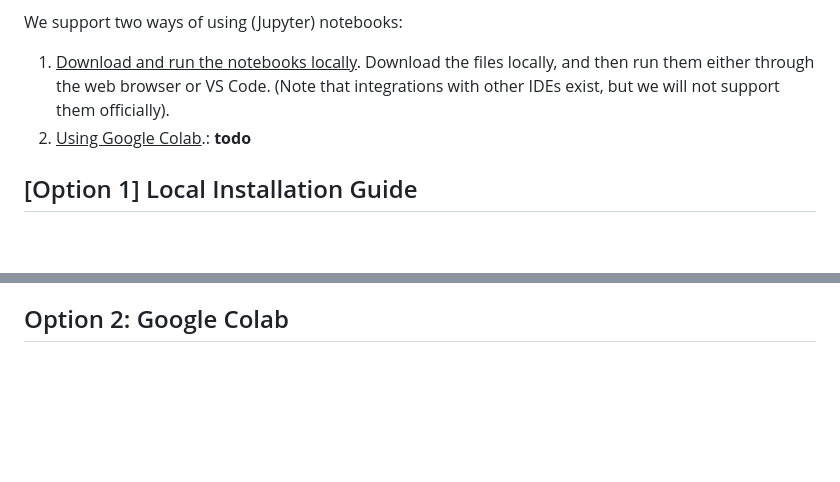
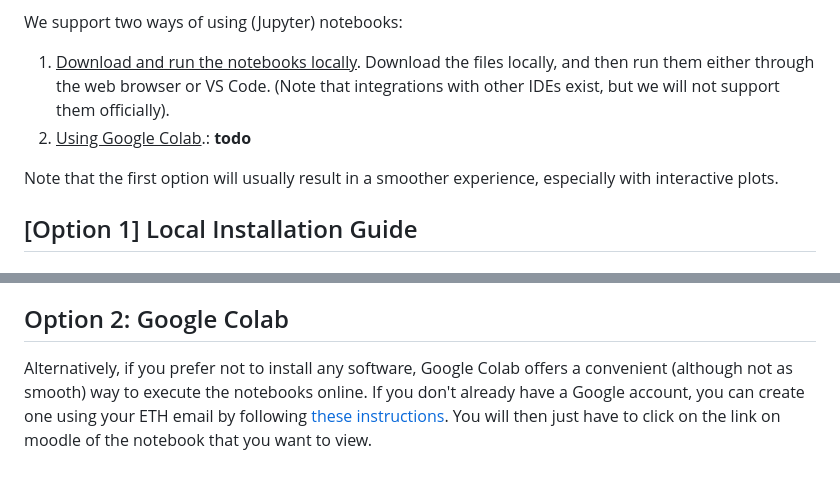
Before and after one commit to idsc-frazzoli/CS1-Notebooks, a Markdown page: README.md, 2 parts joined by grey strips. Rendered like a GitHub page; blank space fills up the shorter version.

Commit message:
adding colab option to the readme

```diff
--- a/README.md
+++ b/README.md
@@ -14,7 +14,7 @@ We support two ways of using (Jupyter) notebooks:
 1. <u>Download and run the notebooks locally</u>. Download the files locally, and then run them either through the web browser or VS Code. (Note that integrations with other IDEs exist, but we will not support them officially).
 2. <u>Using Google Colab</u>.: **todo**
 
-
+Note that the first option will usually result in a smoother experience, especially with interactive plots.
 
 ## [Option 1] Local Installation Guide
 
@@ -72,3 +72,6 @@ Install VSCode (if not already present), then:
 5. You should be able to run the cells from within VSCode.
 
 ## Option 2: Google Colab
+
+Alternatively, if you prefer not to install any software, Google Colab offers a convenient (although not as smooth) way to execute the notebooks online. If you don't already have a Google account, you can create one using your ETH email by following [these instructions](https://unlimited.ethz.ch/display/itkb/Google+Workspace).
+You will then just have to click on the link on moodle of the notebook that you want to view.
```
Also changed, not shown: other parts of README.md (+1 -1 lines).
